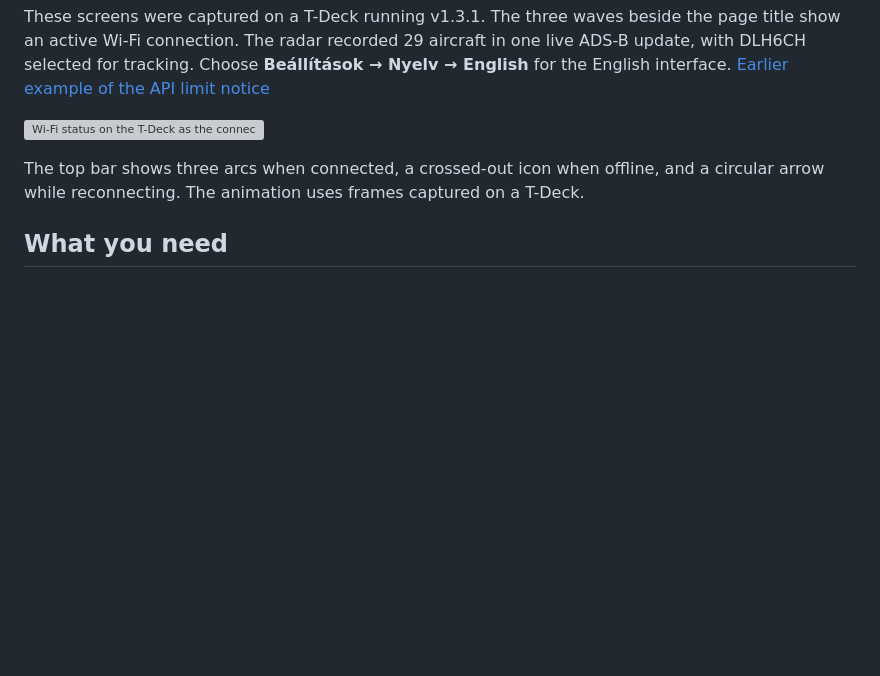
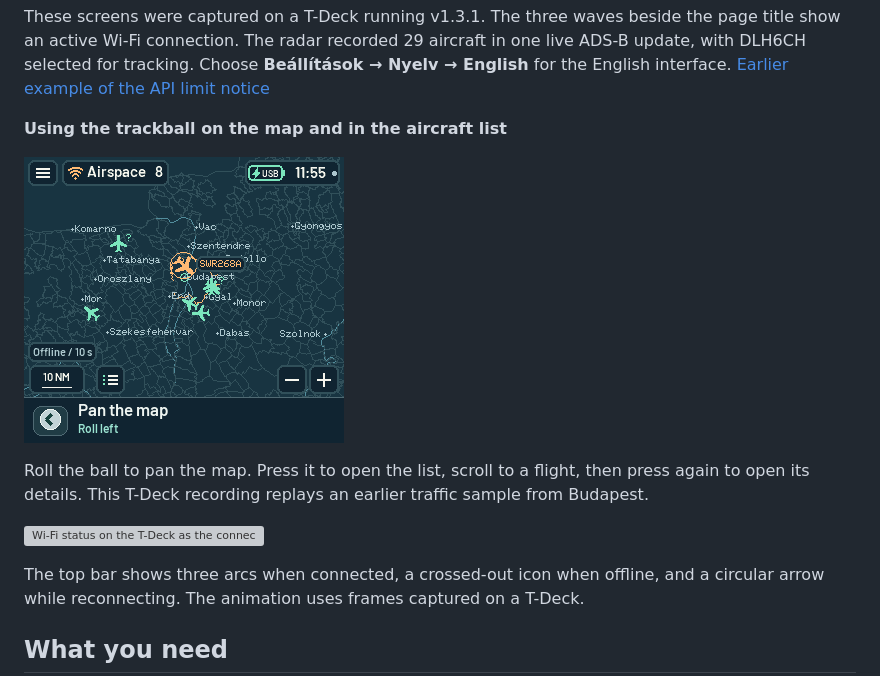
Before and after one commit to janix12/T-Deck-FlightDeck, a Markdown page: README.md, the part around the change. Rendered like a GitHub page; pictures changed too: docs/images/trackball-navigation-en.gif (added); blank space fills up the shorter version; grey boxes are pictures that could not be loaded.

```diff
--- a/README.md
+++ b/README.md
@@ -21,6 +21,12 @@ See which town an aircraft is flying over. FlightDeck turns the 320 × 240 displ
 | ![The main menu open over the flight map.](docs/images/wifi131-menu-en.png) | ![The time zone editor with Save and Cancel buttons.](docs/images/wifi131-zone-en.png) |
 
 These screens were captured on a T-Deck running v1.3.1. The three waves beside the page title show an active Wi-Fi connection. The radar recorded 29 aircraft in one live ADS-B update, with DLH6CH selected for tracking. Choose **Beállítások → Nyelv → English** for the English interface. [Earlier example of the API limit notice](docs/images/airspace.png)
+
+**Using the trackball on the map and in the aircraft list**
+
+![The map pans, then the highlight scrolls through the aircraft list. A centre click opens the details for ELY361.](docs/images/trackball-navigation-en.gif)
+
+Roll the ball to pan the map. Press it to open the list, scroll to a flight, then press again to open its details. This T-Deck recording replays an earlier traffic sample from Budapest.
 
 ![Wi-Fi status on the T-Deck as the connection drops and returns](docs/images/wifi-reconnect-en.gif)
 
```
Also changed, not shown: README.hu.md (+6 -0 lines), docs/images/trackball-navigation-hu.gif (added), 3 other files.
